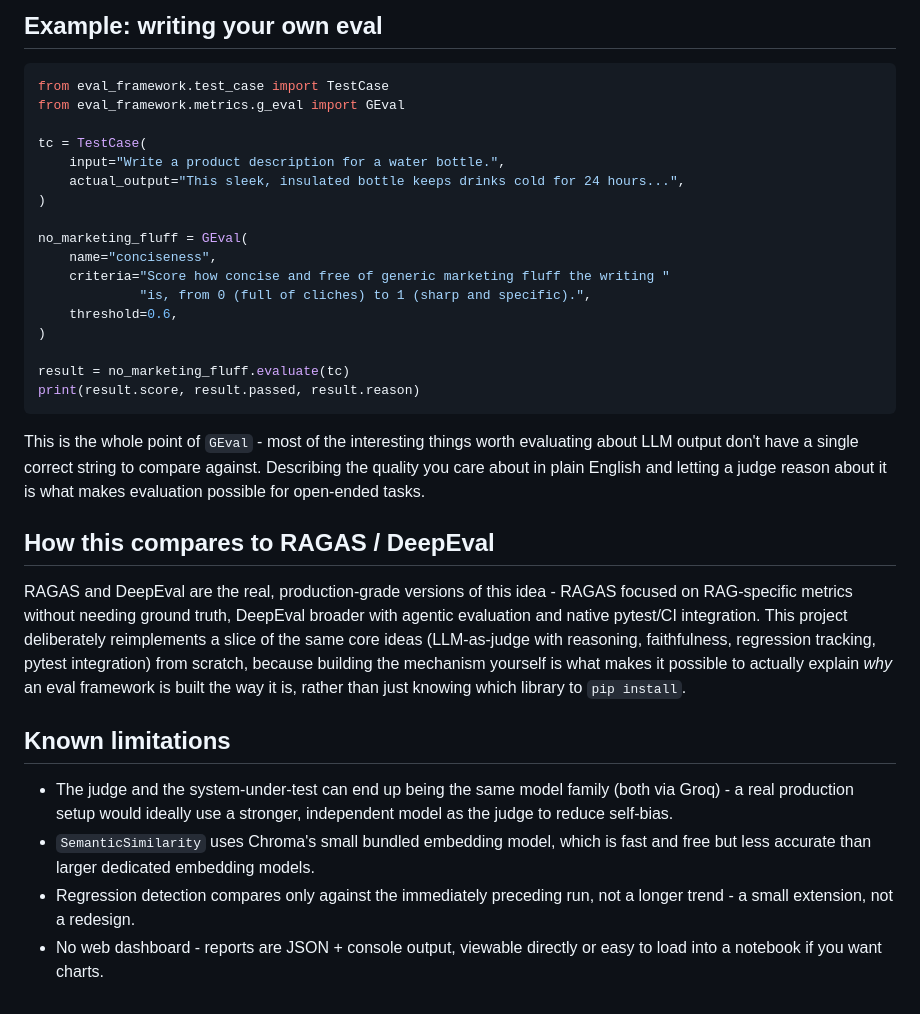
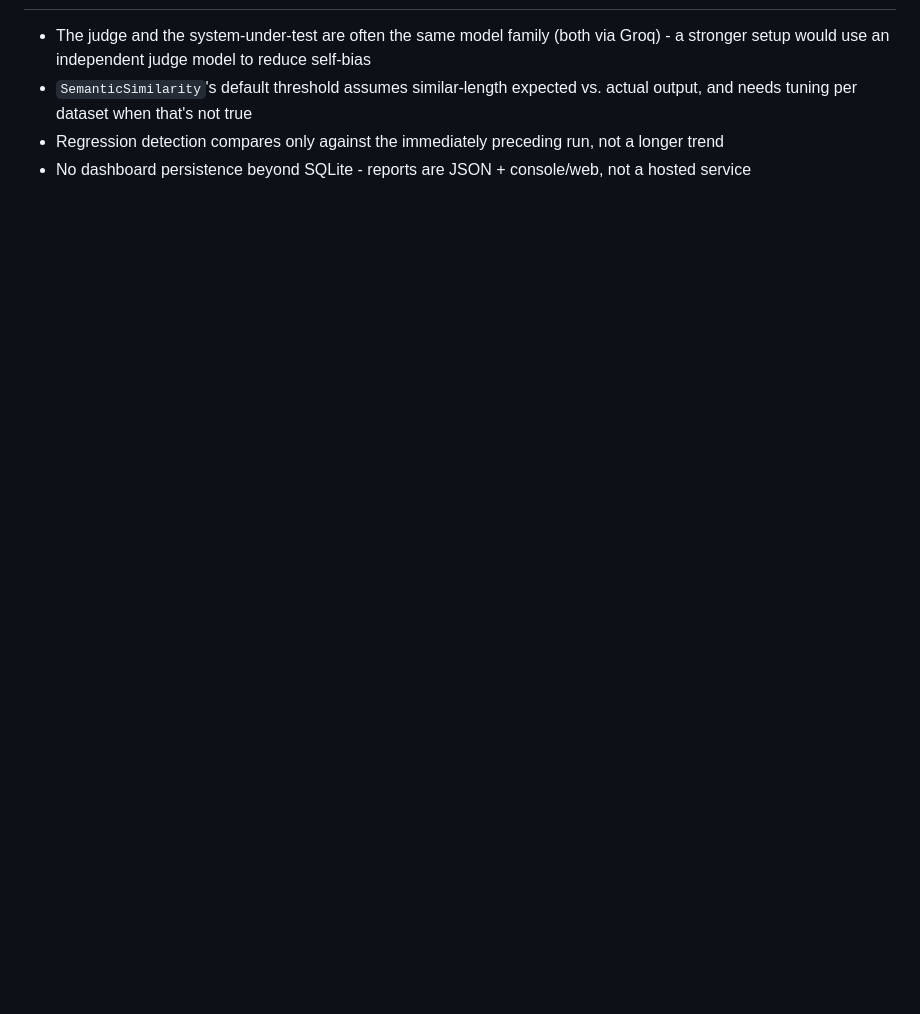
Before and after one commit to adityagupta1709/llm-eval-framework, a Markdown page: README.md, the part around one of its changes. Rendered like a GitHub page; blank space fills up the shorter version.

````diff
--- a/README.md
+++ b/README.md
@@ -152,49 +112,9 @@ Four tabs:
-## Example: writing your own eval
-
-```python
-from eval_framework.test_case import TestCase
-from eval_framework.metrics.g_eval import GEval
-
-tc = TestCase(
-    input="Write a product description for a water bottle.",
-    actual_output="This sleek, insulated bottle keeps drinks cold for 24 hours...",
-)
-
-no_marketing_fluff = GEval(
-    name="conciseness",
-    criteria="Score how concise and free of generic marketing fluff the writing "
-             "is, from 0 (full of cliches) to 1 (sharp and specific).",
-    threshold=0.6,
-)
-
-result = no_marketing_fluff.evaluate(tc)
-print(result.score, result.passed, result.reason)
-```
-
-This is the whole point of `GEval` - most of the interesting things worth
-evaluating about LLM output don't have a single correct string to compare
-against. Describing the quality you care about in plain English and letting a
-judge reason about it is what makes evaluation possible for open-ended tasks.
-
-## How this compares to RAGAS / DeepEval
-
-RAGAS and DeepEval are the real, production-grade versions of this idea -
-RAGAS focused on RAG-specific metrics without needing ground truth, DeepEval
-broader with agentic evaluation and native pytest/CI integration. This project
-deliberately reimplements a slice of the same core ideas (LLM-as-judge with
-reasoning, faithfulness, regression tracking, pytest integration) from scratch,
-because building the mechanism yourself is what makes it possible to actually
-explain *why* an eval framework is built the way it is, rather than just
-knowing which library to `pip install`.
-
-## Known limitations
-
-- The judge and the system-under-test can end up being the same model family
-  (both via Groq) - a real production setup would ideally use a stronger,
-  independent model as the judge to reduce self-bias.
-- `SemanticSimilarity` uses Chroma's small bundled embedding model, which is
-  fast and free but less accurate than larger dedicated embedding models.
+- The judge and the system-under-test are often the same model family (both
+  via Groq) - a stronger setup would use an independent judge model to reduce
+  self-bias
+- `SemanticSimilarity`'s default threshold assumes similar-length expected vs.
+  actual output, and needs tuning per dataset when that's not true
 - Regression detection compares only against the immediately preceding run,
-  not a longer trend - a small extension, not a redesign.
-- No web dashboard - reports are JSON + console output, viewable directly or
-  easy to load into a notebook if you want charts.
+  not a longer trend
+- No dashboard persistence beyond SQLite - reports are JSON + console/web,
+  not a hosted service
````
Also changed, not shown: other parts of README.md (+80 -120 lines).
